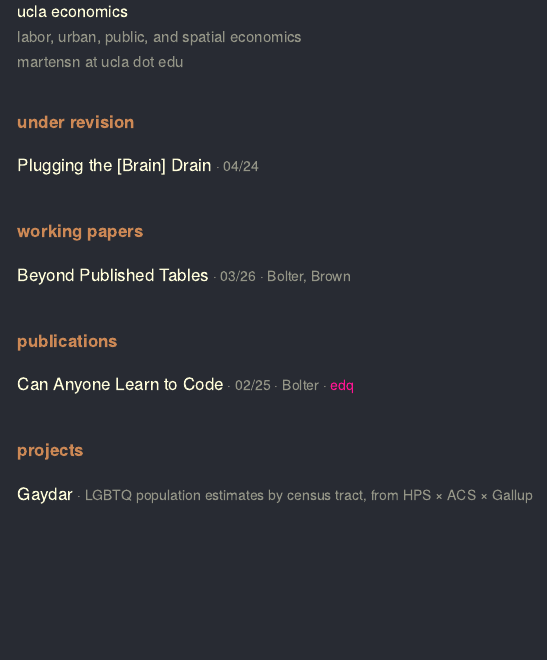
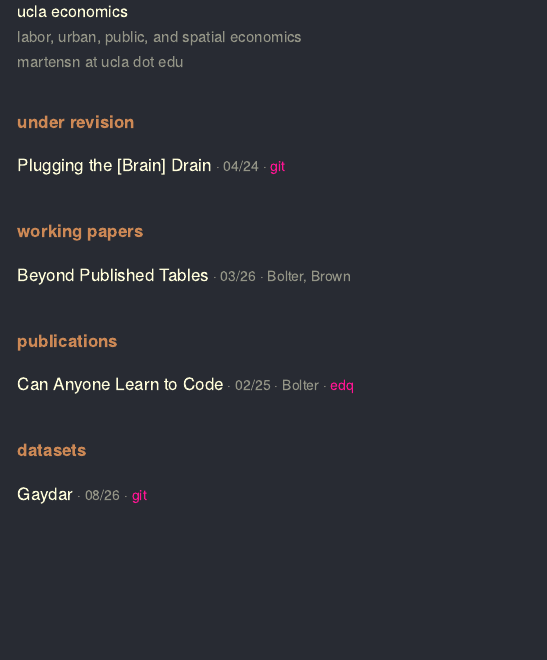
Before and after one commit to martensn/martensn.github.io, a Quarto document (index.qmd): the page in a window 1100 px wide, from 130 px down. Rendered offline with R 4.5, knitr and Pandoc in place of Quarto, with nearby package versions.

Commit message:
Rename projects to datasets, add date/git links to landing page
Gaydar entry now shows a date and a pink git link to the repo; the
Plugging the [Brain] Drain entry gets the same git link treatment.

```diff
--- a/index.qmd
+++ b/index.qmd
@@ -14,7 +14,7 @@ title: ""
 <div class="section">
 <p class="section-label">under revision</p>
 
-<div class="paper-row"><a class="paper-title" href="files/paper.pdf">Plugging the [Brain] Drain</a><span class="meta"> &middot; <span class="date">04/24</span></span></div>
+<div class="paper-row"><a class="paper-title" href="files/paper.pdf">Plugging the [Brain] Drain</a><span class="meta"> &middot; <span class="date">04/24</span></span><span class="meta"> &middot; <a class="accent-link" href="https://github.com/martensn/gaydar/tree/main">git</a></span></div>
 
 </div>
 
@@ -33,9 +33,9 @@ title: ""
 </div>
 
 <div class="section">
-<p class="section-label">projects</p>
+<p class="section-label">datasets</p>
 
-<div class="paper-row"><a class="paper-title" href="https://martensn.shinyapps.io/gaydar/" target="_blank" rel="noopener">Gaydar</a><span class="meta"> &middot; LGBTQ population estimates by census tract, from HPS &times; ACS &times; Gallup</span></div>
+<div class="paper-row"><a class="paper-title" href="https://martensn.shinyapps.io/gaydar/" target="_blank" rel="noopener">Gaydar</a><span class="meta"> &middot; <span class="date">08/26</span></span><span class="meta"> &middot; <a class="accent-link" href="https://github.com/martensn/gaydar/tree/main">git</a></span></div>
 
 </div>
 
```
